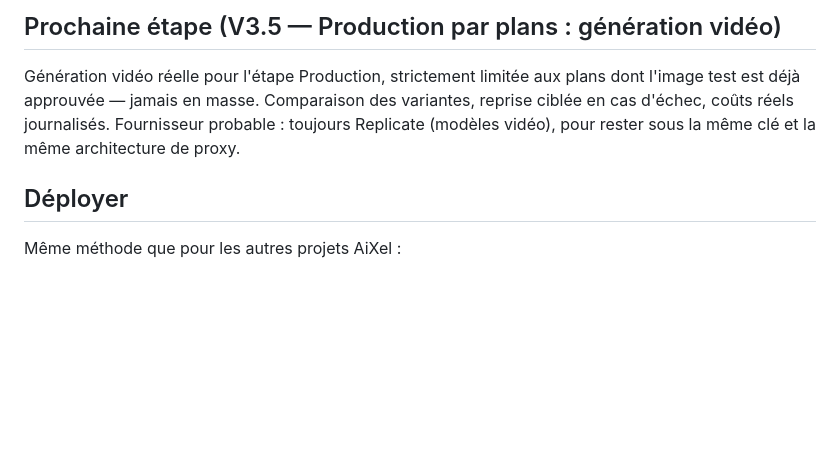
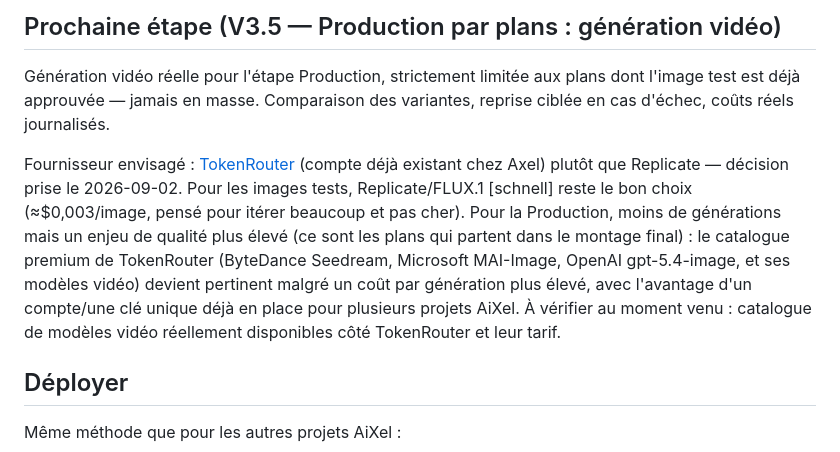
Before and after one commit to axelfisch/aixel-videogenerator-web, a Markdown page: README.md, the part around the change. Drawn GitHub-style; blank space fills up the shorter version.

Commit message:
doc: prochain fournisseur pour la Production (V3.5) = TokenRouter, pas Replicate
Décision prise avec Axel le 2026-09-02 : Replicate/FLUX.1 schnell reste pour
Images tests (itération pas chère, ~\$0,003/image). Pour la Production
(génération finale des plans approuvés, moins fréquente mais plus exigeante
en qualité), TokenRouter — compte déjà existant chez Axel, couvre aussi
Claude/OpenAI/Gemini sous la même clé — devient le fournisseur envisagé
malgré un coût par génération plus élevé (son catalogue image le moins cher,
seedream-5.0-lite, tourne autour de \$0,035/image).

Co-Authored-By: Claude Sonnet 5 <noreply@anthropic.com>
Claude-Session: https://claude.ai/code/session_01U7KLmEnicL3XyJmw1rQkSC

```diff
--- a/README.md
+++ b/README.md
@@ -177,8 +177,17 @@ premier connecteur éprouvé.
 
 Génération vidéo réelle pour l'étape Production, strictement limitée aux plans dont l'image test
 est déjà approuvée — jamais en masse. Comparaison des variantes, reprise ciblée en cas d'échec,
-coûts réels journalisés. Fournisseur probable : toujours Replicate (modèles vidéo), pour rester
-sous la même clé et la même architecture de proxy.
+coûts réels journalisés.
+
+Fournisseur envisagé : [TokenRouter](https://www.tokenrouter.com) (compte déjà existant chez Axel)
+plutôt que Replicate — décision prise le 2026-09-02. Pour les images tests, Replicate/FLUX.1
+[schnell] reste le bon choix (≈$0,003/image, pensé pour itérer beaucoup et pas cher). Pour la
+Production, moins de générations mais un enjeu de qualité plus élevé (ce sont les plans qui
+partent dans le montage final) : le catalogue premium de TokenRouter (ByteDance Seedream,
+Microsoft MAI-Image, OpenAI gpt-5.4-image, et ses modèles vidéo) devient pertinent malgré un coût
+par génération plus élevé, avec l'avantage d'un compte/une clé unique déjà en place pour plusieurs
+projets AiXel. À vérifier au moment venu : catalogue de modèles vidéo réellement disponibles côté
+TokenRouter et leur tarif.
 
 ## Déployer
 
```
